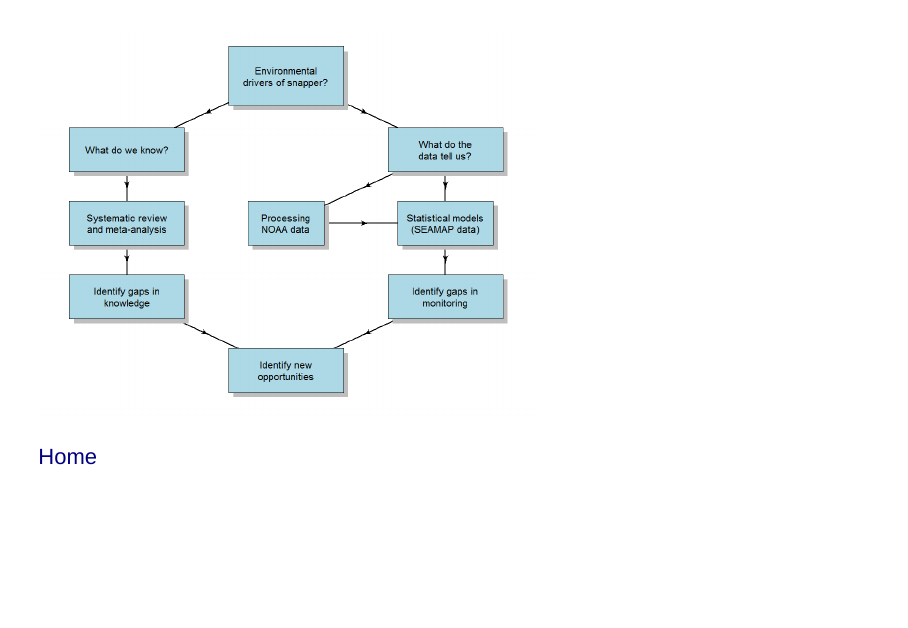
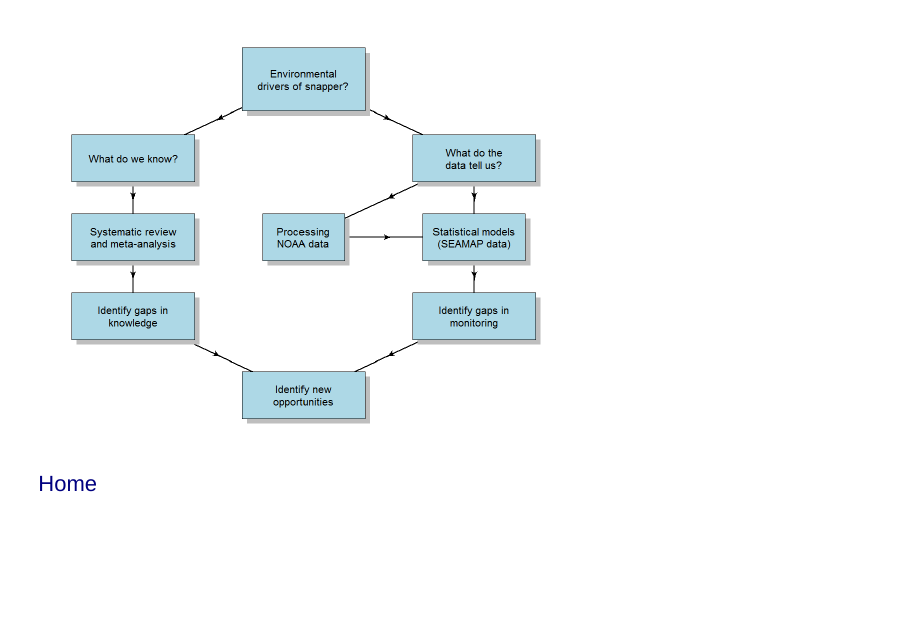
Before and after one commit to NCEAS/oss-fishteam, an R Markdown document (Presentation/Intro_slides.Rmd): page 6 of 6. Rendered offline with R 4.5, knitr and Pandoc, with nearby package versions; drawn as Slidy slides in place of the format the file asks for.

Commit message:
fixing image height

```diff
--- a/Presentation/Intro_slides.Rmd
+++ b/Presentation/Intro_slides.Rmd
@@ -19,6 +19,6 @@ output:
 
 ##
 
-<img src="Slide6.png" alt="Drawing" style="width: 600px;"/>
+<img src="Slide6.png" alt="Drawing" style="height: 500px;"/>
 
 [Home](https://nceas.github.io/oss-fishteam/)
```
